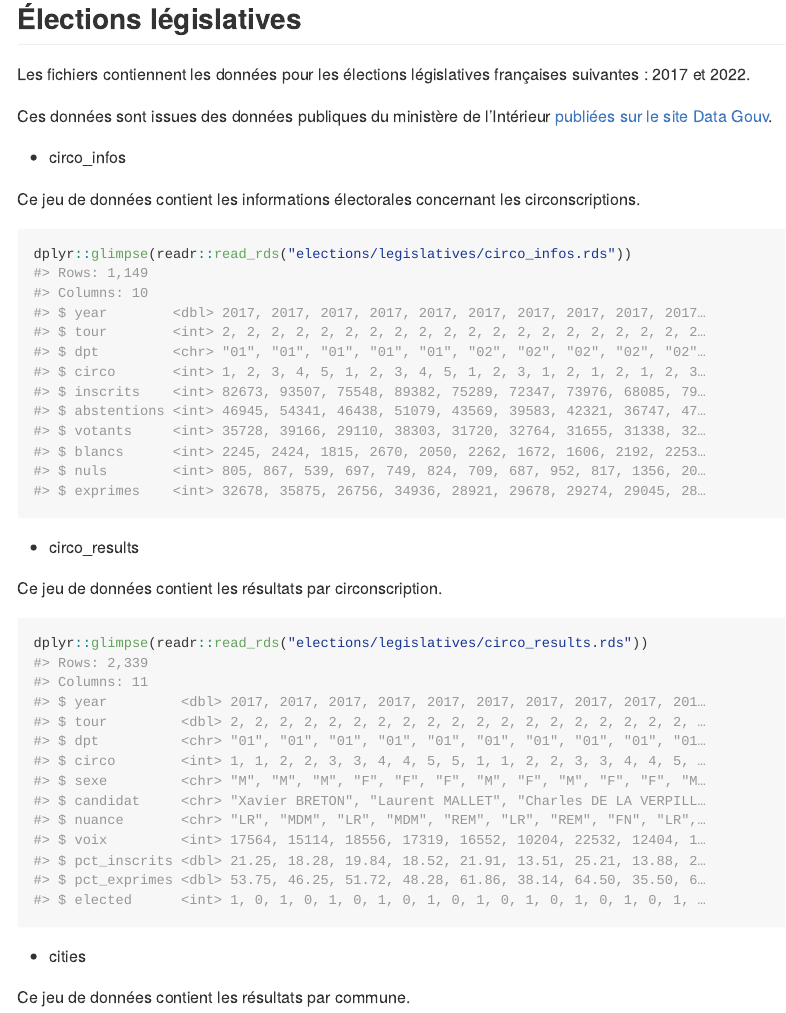
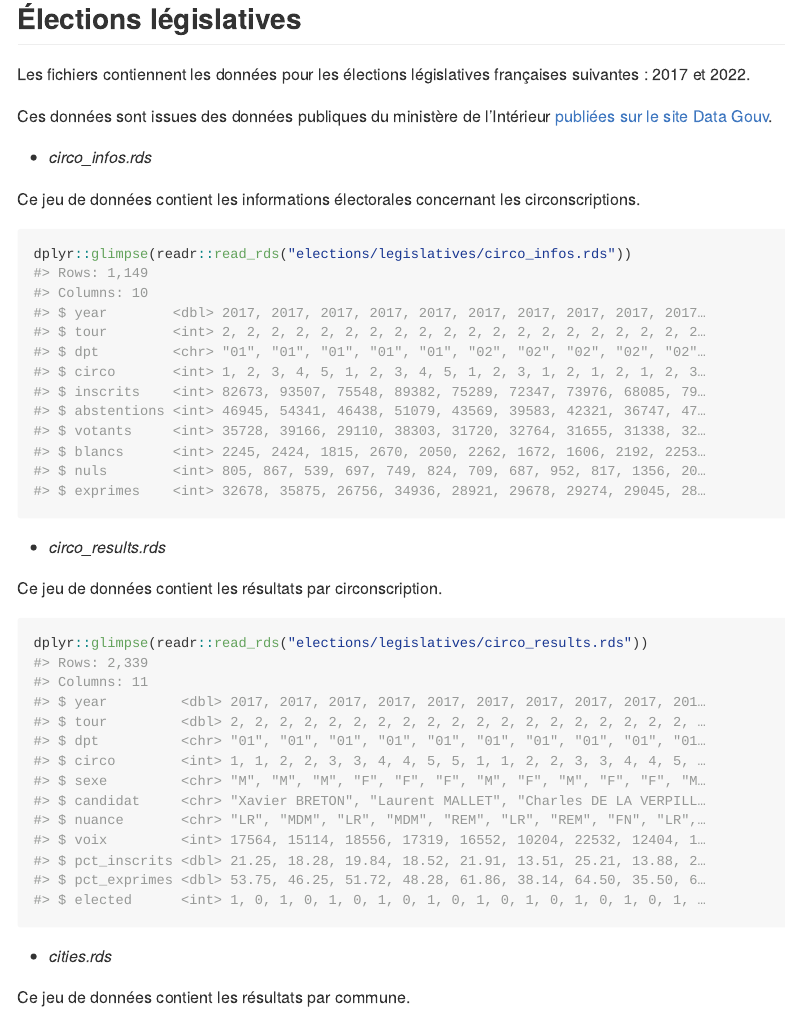
Before and after one commit to datanfr/open-data, an R Markdown document (README.Rmd): the page in a window 1100 px wide, from 160 px down. Rendered offline with R 4.5, knitr and Pandoc, with nearby package versions.

Commit message:
Add readme

````diff
--- a/README.Rmd
+++ b/README.Rmd
@@ -21,7 +21,7 @@ Les fichiers contiennent les données pour les élections législatives françai
 
 Ces données sont issues des données publiques du ministère de l'Intérieur [publiées sur le site Data Gouv](https://www.data.gouv.fr/fr/pages/donnees-des-elections/).
 
-- circo_infos
+- *circo_infos.rds*
 
 Ce jeu de données contient les informations électorales concernant les circonscriptions.
 
@@ -29,7 +29,7 @@ Ce jeu de données contient les informations électorales concernant les circons
 dplyr::glimpse(readr::read_rds("elections/legislatives/circo_infos.rds"))
 ```
 
-- circo_results
+- *circo_results.rds*
 
 Ce jeu de données contient les résultats par circonscription.
 
@@ -37,7 +37,7 @@ Ce jeu de données contient les résultats par circonscription.
 dplyr::glimpse(readr::read_rds("elections/legislatives/circo_results.rds"))
 ```
 
-- cities
+- *cities.rds*
 
 Ce jeu de données contient les résultats par commune.
 
````
Also changed, not shown: README.md (added).
